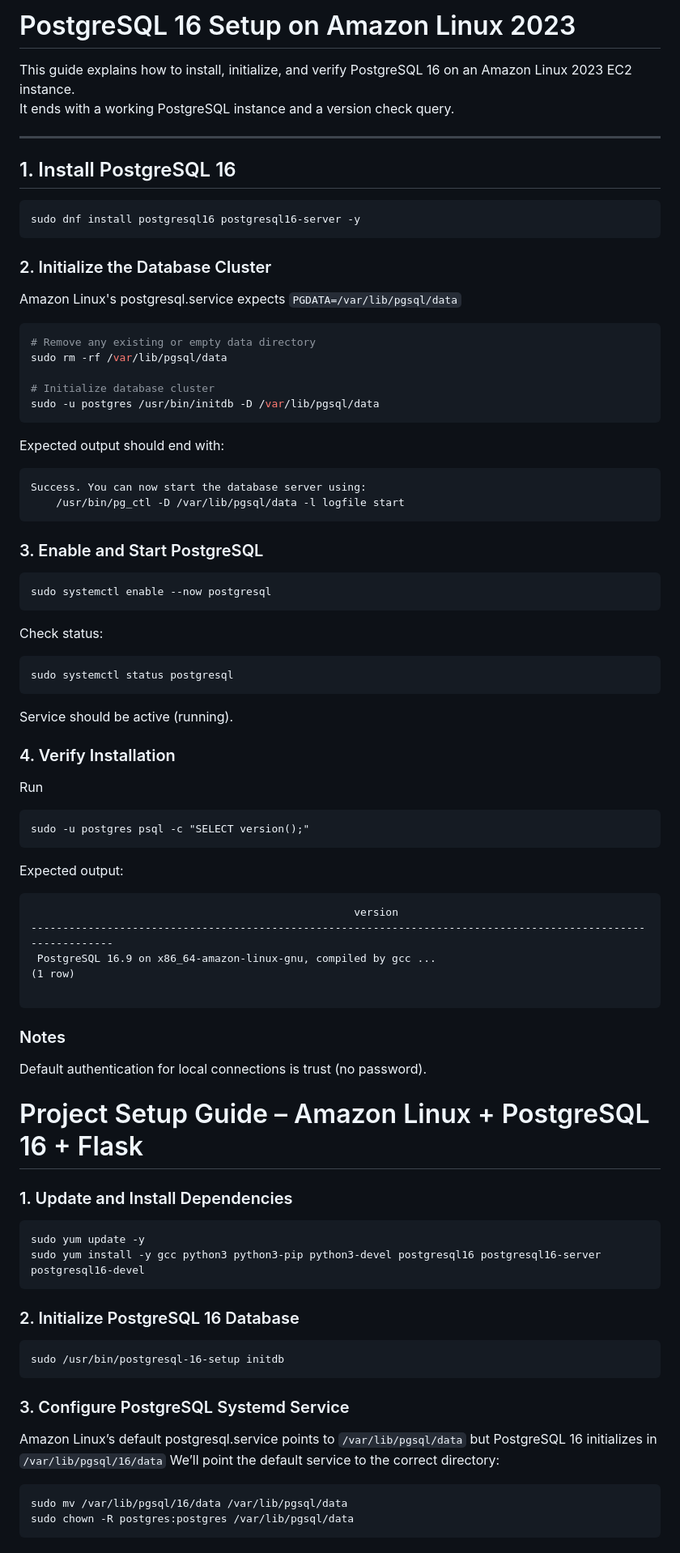
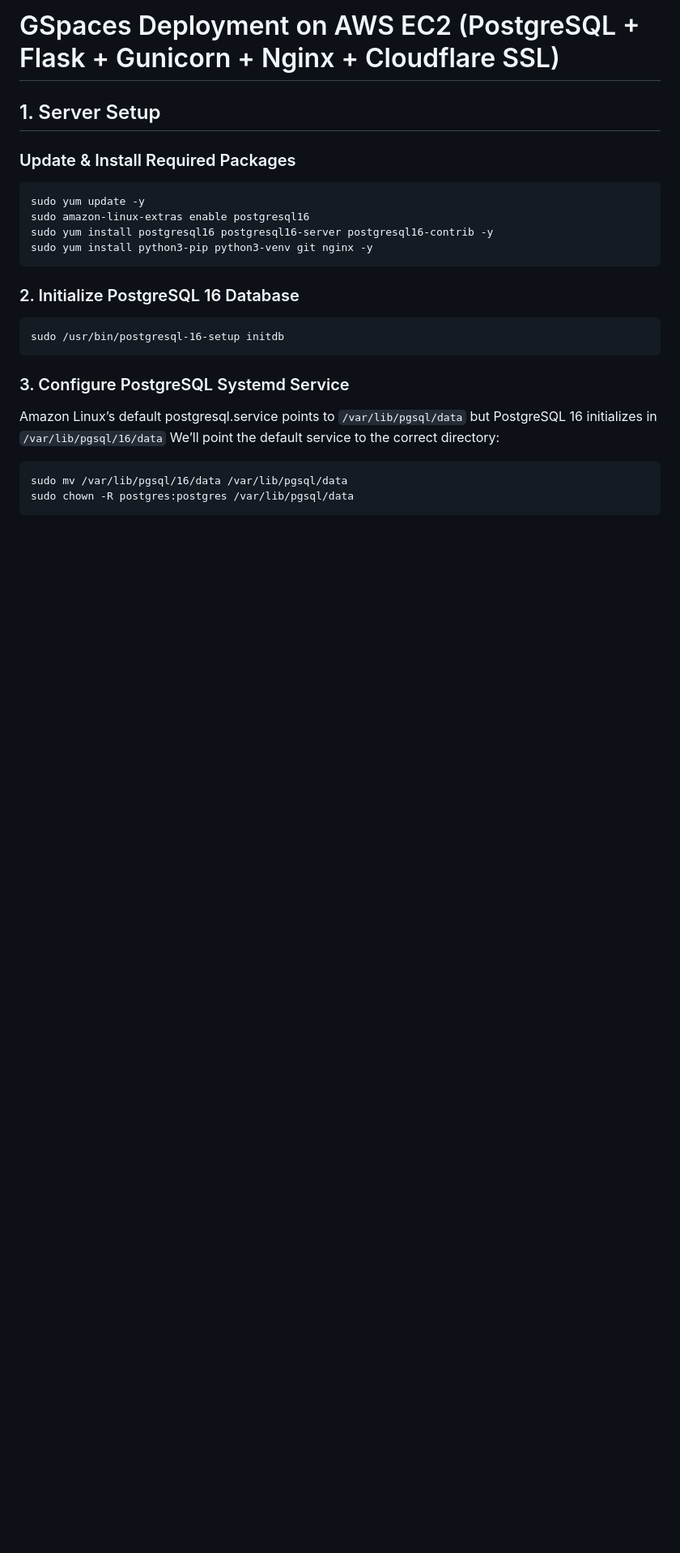
Before and after one commit to sreekanthops/gspaces_new, a Markdown page: Readme.md, the part around one of its changes. Shown at 81% size. Rendered like a GitHub page; blank space fills up the shorter version.

````diff
--- a/Readme.md
+++ b/Readme.md
@@ -1,66 +1,12 @@
-# PostgreSQL 16 Setup on Amazon Linux 2023
+# GSpaces Deployment on AWS EC2 (PostgreSQL + Flask + Gunicorn + Nginx + Cloudflare SSL)
 
-This guide explains how to install, initialize, and verify PostgreSQL 16 on an Amazon Linux 2023 EC2 instance.
-It ends with a working PostgreSQL instance and a version check query.
-
----
-
-## 1. Install PostgreSQL 16
-
-```bash
-sudo dnf install postgresql16 postgresql16-server -y
-```
-### 2. Initialize the Database Cluster
-Amazon Linux's postgresql.service expects `PGDATA=/var/lib/pgsql/data`
-
-```bash
-# Remove any existing or empty data directory
-sudo rm -rf /var/lib/pgsql/data
-
-# Initialize database cluster
-sudo -u postgres /usr/bin/initdb -D /var/lib/pgsql/data
-```
-
-Expected output should end with:
-```
-Success. You can now start the database server using:
-    /usr/bin/pg_ctl -D /var/lib/pgsql/data -l logfile start
-```
-
-### 3. Enable and Start PostgreSQL
-```
-sudo systemctl enable --now postgresql
-```
-
-Check status:
-```
-sudo systemctl status postgresql
-```
-Service should be active (running).
-
-### 4. Verify Installation
-Run
-```
-sudo -u postgres psql -c "SELECT version();"
-```
-Expected output:
-```
-                                                   version
---------------------------------------------------------------------------------------------------------------
- PostgreSQL 16.9 on x86_64-amazon-linux-gnu, compiled by gcc ...
-(1 row)
-
-```
-
-### Notes
-Default authentication for local connections is trust (no password).
-
-# Project Setup Guide – Amazon Linux + PostgreSQL 16 + Flask
-
-### 1. Update and Install Dependencies
+## 1. Server Setup
+### Update & Install Required Packages
 ```bash
 sudo yum update -y
-sudo yum install -y gcc python3 python3-pip python3-devel postgresql16 postgresql16-server postgresql16-devel
+sudo amazon-linux-extras enable postgresql16
+sudo yum install postgresql16 postgresql16-server postgresql16-contrib -y
+sudo yum install python3-pip python3-venv git nginx -y
 ```
 
 ###  2. Initialize PostgreSQL 16 Database
````
Also changed, not shown: other parts of Readme.md (+61 -0 lines).
